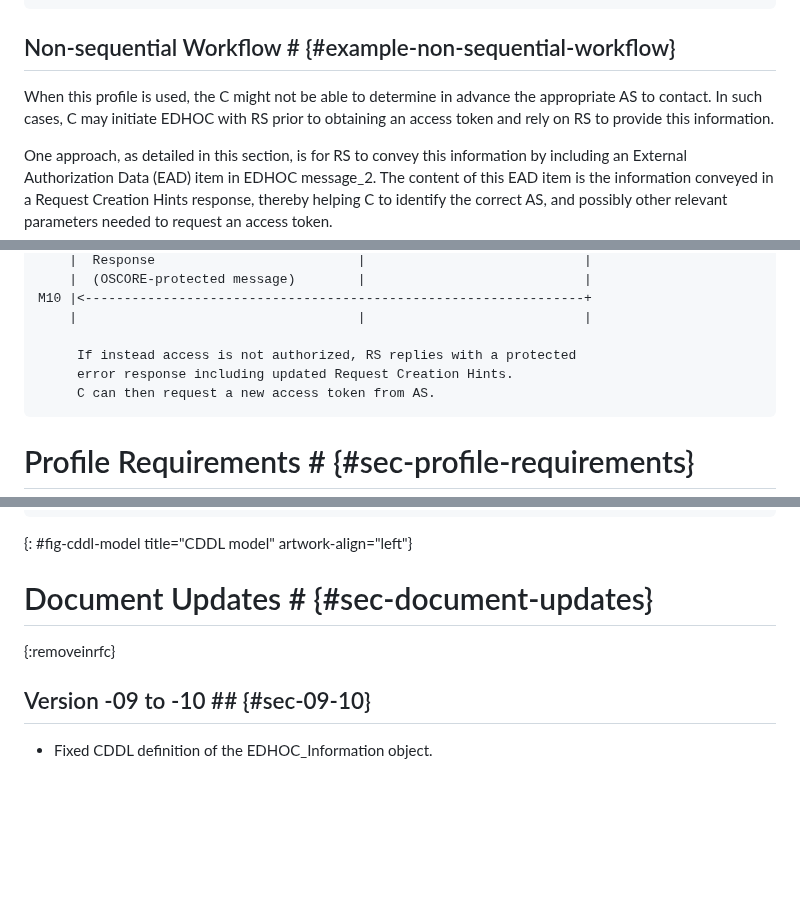
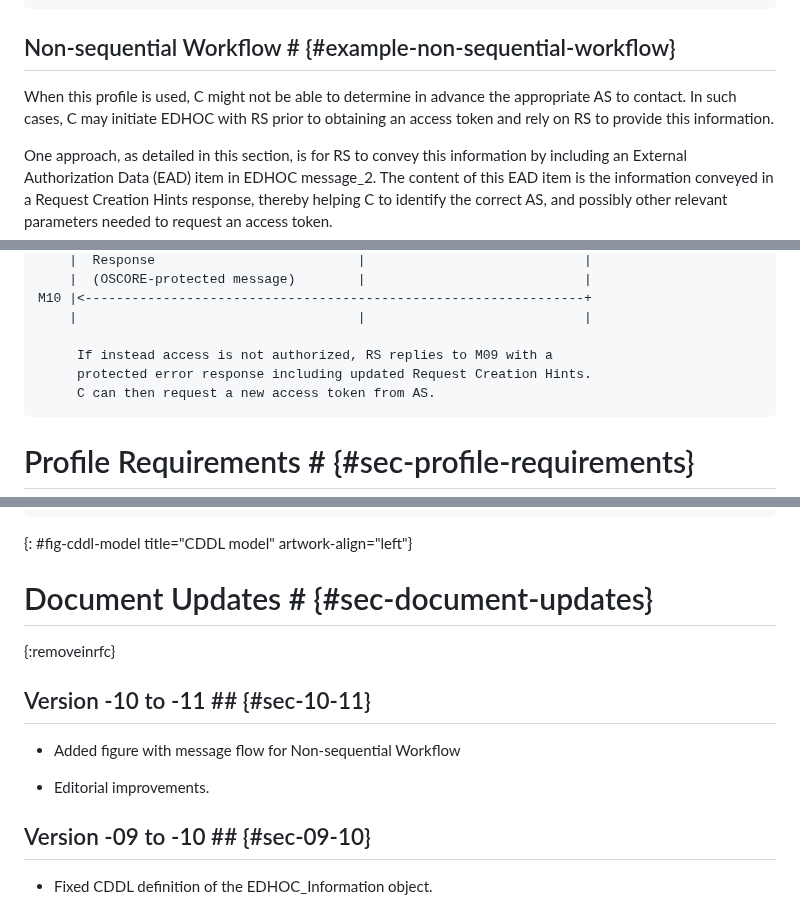
Before and after one commit to ace-wg/ace-edhoc-oscore-profile, a Markdown page: draft-ietf-ace-edhoc-oscore-profile.md, 3 parts joined by grey strips. Rendered like a GitHub page; blank space fills up the shorter version.

Commit message:
Editorial

```diff
--- a/draft-ietf-ace-edhoc-oscore-profile.md
+++ b/draft-ietf-ace-edhoc-oscore-profile.md
@@ -1864,7 +1864,7 @@ M08 |<----------------------------------------------------------------+
 
 ## Non-sequential Workflow # {#example-non-sequential-workflow}
 
-When this profile is used, the C might not be able to determine in advance the appropriate AS to contact. In such cases, C may initiate EDHOC with RS prior to obtaining an access token and rely on RS to provide this information.
+When this profile is used, C might not be able to determine in advance the appropriate AS to contact. In such cases, C may initiate EDHOC with RS prior to obtaining an access token and rely on RS to provide this information.
 
 One approach, as detailed in this section, is for RS to convey this information by including an External Authorization Data (EAD) item in EDHOC message\_2. The content of this EAD item is the information conveyed in a Request Creation Hints response, thereby helping C to identify the correct AS, and possibly other relevant parameters needed to request an access token.
 
@@ -1999,8 +1999,8 @@ M09 +---------------------------------------------------------------->|
 M10 |<----------------------------------------------------------------+
     |                                    |                            |
 
-     If instead access is not authorized, RS replies with a protected
-     error response including updated Request Creation Hints.
+     If instead access is not authorized, RS replies to M09 with a
+     protected error response including updated Request Creation Hints.
      C can then request a new access token from AS.
 ~~~~~~~~~~~
 
@@ -2089,6 +2089,12 @@ x5u_ta_type = 35
 # Document Updates # {#sec-document-updates}
 {:removeinrfc}
 
+## Version -10 to -11 ## {#sec-10-11}
+
+* Added figure with message flow for Non-sequential Workflow
+
+* Editorial improvements.
+
 ## Version -09 to -10 ## {#sec-09-10}
 
 * Fixed CDDL definition of the EDHOC_Information object.
```
Also changed, not shown: other parts of draft-ietf-ace-edhoc-oscore-profile.md (+3 -3 lines).
